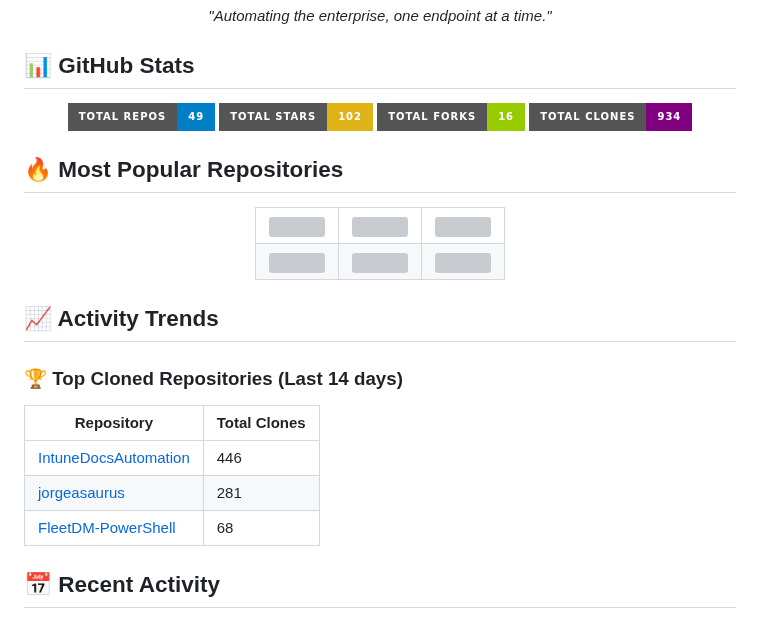
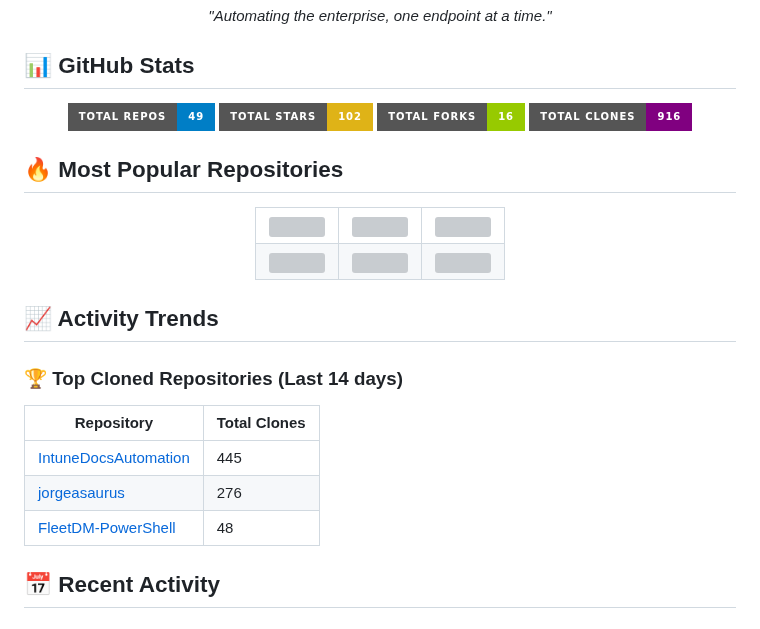
Before and after one commit to jorgeasaurus/jorgeasaurus, a Markdown page: README.md, the part around one of its changes. GitHub-like rendering; badges without logos; grey boxes are pictures that could not be loaded.

Commit message:
Update GitHub activity report - 2025-08-26

```diff
--- a/README.md
+++ b/README.md
@@ -104,7 +104,7 @@ PowerShell-based solution for backing up and restoring Jamf Pro configurations,
 ![](https://img.shields.io/badge/Total_Repos-49-blue?style=for-the-badge)
 ![](https://img.shields.io/badge/Total_Stars-102-yellow?style=for-the-badge)
 ![](https://img.shields.io/badge/Total_Forks-16-green?style=for-the-badge)
-![](https://img.shields.io/badge/Total_Clones-934-purple?style=for-the-badge)
+![](https://img.shields.io/badge/Total_Clones-916-purple?style=for-the-badge)
 
 </div>
 
@@ -155,9 +155,9 @@ PowerShell-based solution for backing up and restoring Jamf Pro configurations,
 
 | Repository | Total Clones |
 |------------|-------------|
-| [IntuneDocsAutomation](https://github.com/jorgeasaurus/IntuneDocsAutomation) | 446 |
-| [jorgeasaurus](https://github.com/jorgeasaurus/jorgeasaurus) | 281 |
-| [FleetDM-PowerShell](https://github.com/jorgeasaurus/FleetDM-PowerShell) | 68 |
+| [IntuneDocsAutomation](https://github.com/jorgeasaurus/IntuneDocsAutomation) | 445 |
+| [jorgeasaurus](https://github.com/jorgeasaurus/jorgeasaurus) | 276 |
+| [FleetDM-PowerShell](https://github.com/jorgeasaurus/FleetDM-PowerShell) | 48 |
 
 ## 📅 Recent Activity
 
```
Also changed, not shown: other parts of README.md (+1 -1 lines).
